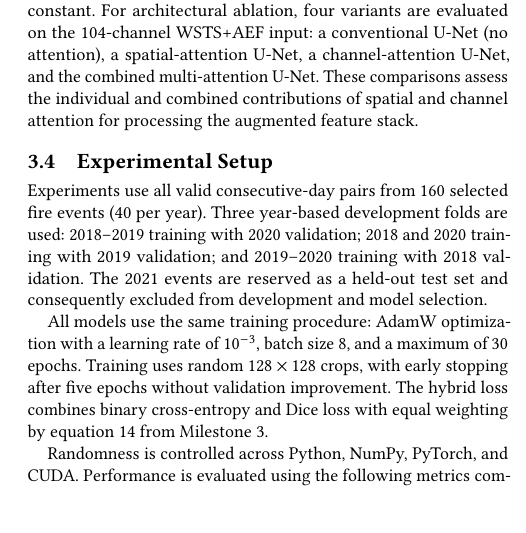
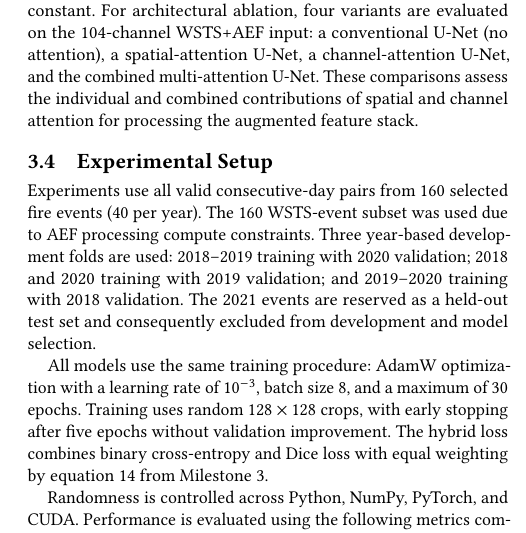
Before and after one commit to CSC503-Wildfire-Team/Wildfire-Prediction-DL, a LaTeX paper (reports/a4/04_Evaluation.tex): part of one column of page 2 of 2, cut so that both start at the same text, the shorter picture padded with empty space. Compiled offline with pdfLaTeX.

Commit message:
Added AEF processing constraint note.

```diff
--- a/reports/a4/04_Evaluation.tex
+++ b/reports/a4/04_Evaluation.tex
@@ -132,9 +132,9 @@ a spatial-attention U-Net, a channel-attention U-Net, and the combined multi-att
 individual and combined contributions of spatial and channel attention for processing the augmented feature stack.
 
 \subsection{Experimental Setup}
-Experiments use all valid consecutive-day pairs from 160 selected fire events (40 per year). Three year-based development folds
-are used: 2018--2019 training with 2020 validation; 2018 and 2020 training with 2019 validation; and
-2019--2020 training with 2018 validation. The 2021 events are reserved as a held-out test set and
+Experiments use all valid consecutive-day pairs from 160 selected fire events (40 per year). The 160 WSTS-event subset was used
+due to AEF processing compute constraints. Three year-based development folds are used: 2018--2019 training with 2020 validation;
+2018 and 2020 training with 2019 validation; and 2019--2020 training with 2018 validation. The 2021 events are reserved as a held-out test set and
 consequently excluded from development and model selection.
 
 All models use the same training procedure: AdamW optimization with a learning rate of $10^{-3}$, batch size 8, and a maximum of
```
Also changed, not shown: reports/a4/04_Evaluation.pdf.
